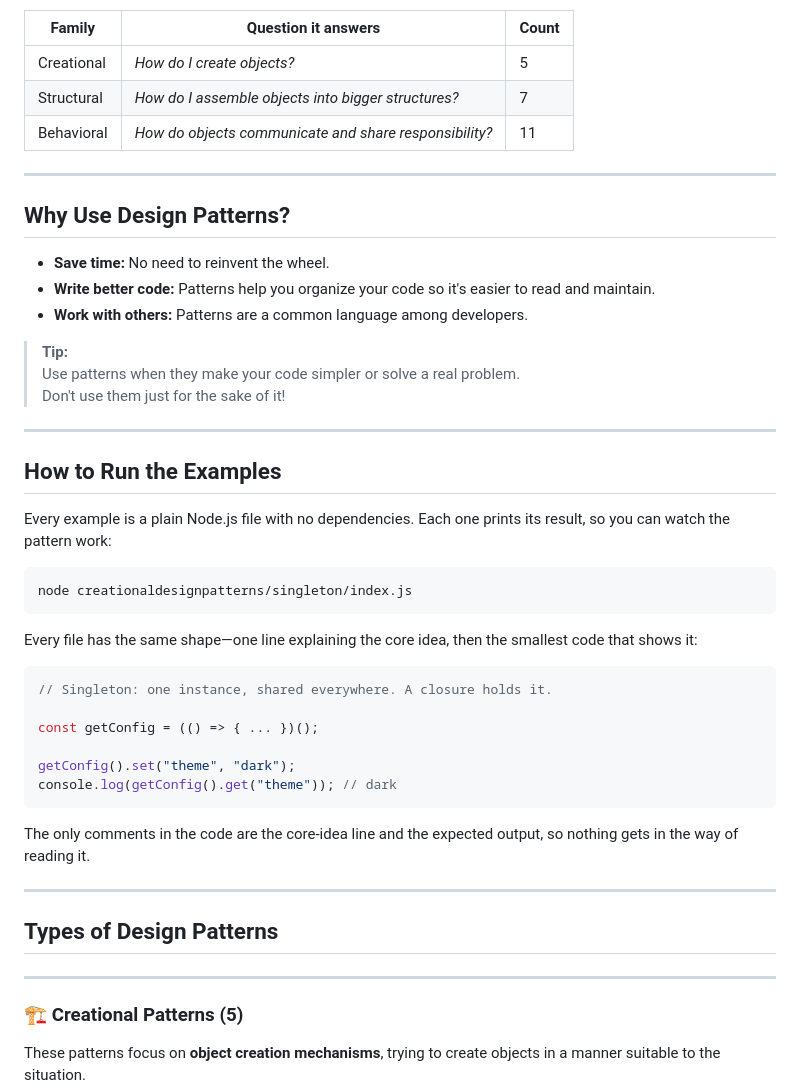
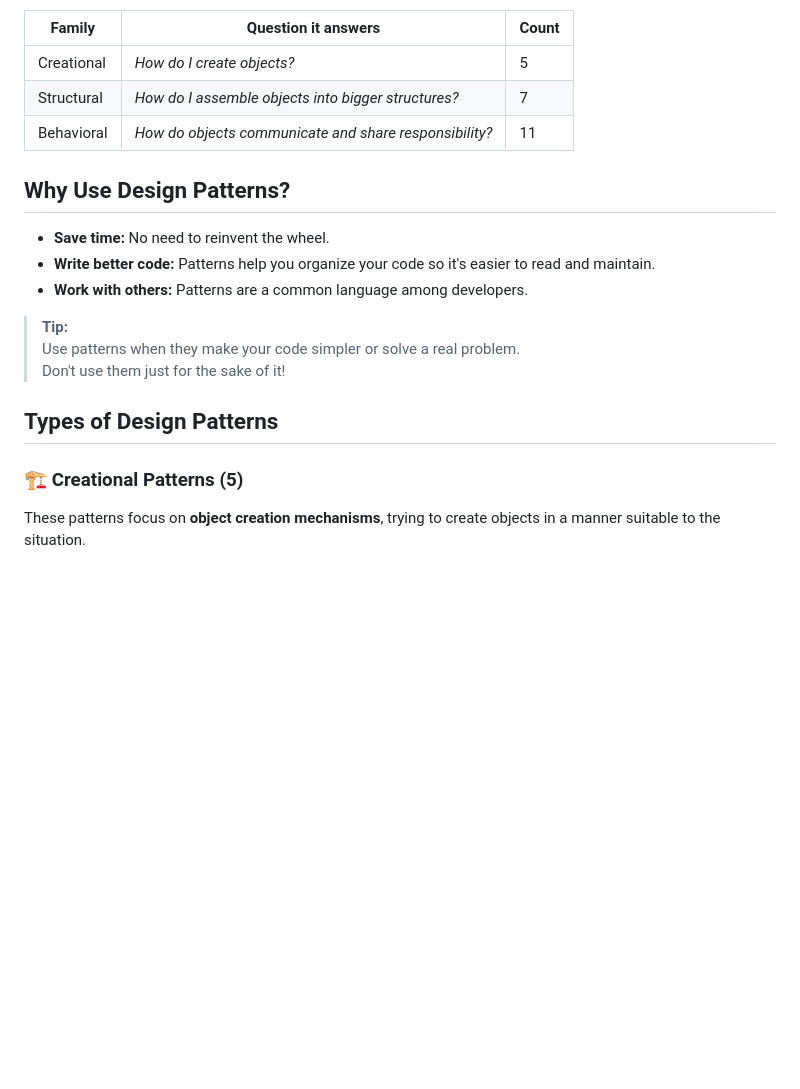
Before and after one commit to zahidrahimoon/designpatterns, a Markdown page: Readme.md, the part around one of its changes. GitHub-like rendering; blank space fills up the shorter version.

Commit message:
docs:update the Readme.md

````diff
--- a/Readme.md
+++ b/Readme.md
@@ -45,8 +41,6 @@ The 23 patterns are divided into three categories based on their **intent**:
 | Structural | *How do I assemble objects into bigger structures?* | 7 |
 | Behavioral | *How do objects communicate and share responsibility?* | 11 |
 
----
-
 ## Why Use Design Patterns?
 
 - **Save time:** No need to reinvent the wheel.
@@ -57,34 +51,7 @@ The 23 patterns are divided into three categories based on their **intent**:
 > Use patterns when they make your code simpler or solve a real problem.
 > Don't use them just for the sake of it!
 
----
-
-## How to Run the Examples
-
-Every example is a plain Node.js file with no dependencies. Each one prints its result, so you can watch the pattern work:
-
-```bash
-node creationaldesignpatterns/singleton/index.js
-```
-
-Every file has the same shape—one line explaining the core idea, then the smallest code that shows it:
-
-```js
-// Singleton: one instance, shared everywhere. A closure holds it.
-
-const getConfig = (() => { ... })();
-
-getConfig().set("theme", "dark");
-console.log(getConfig().get("theme")); // dark
-```
-
-The only comments in the code are the core-idea line and the expected output, so nothing gets in the way of reading it.
-
----
-
 ## Types of Design Patterns
-
----
 
 ### 🏗️ Creational Patterns (5)
 
````
Also changed, not shown: other parts of Readme.md (+0 -18 lines).
